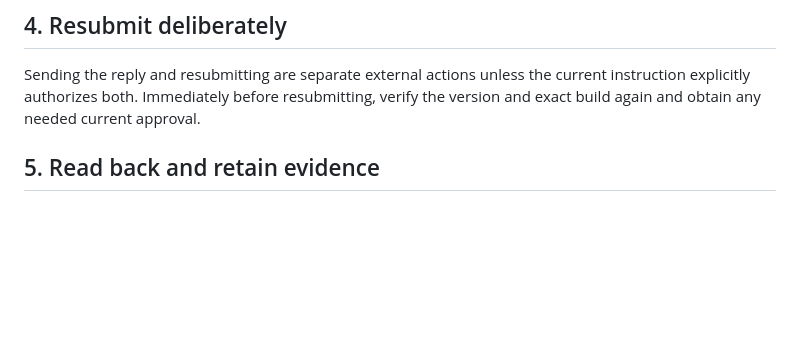
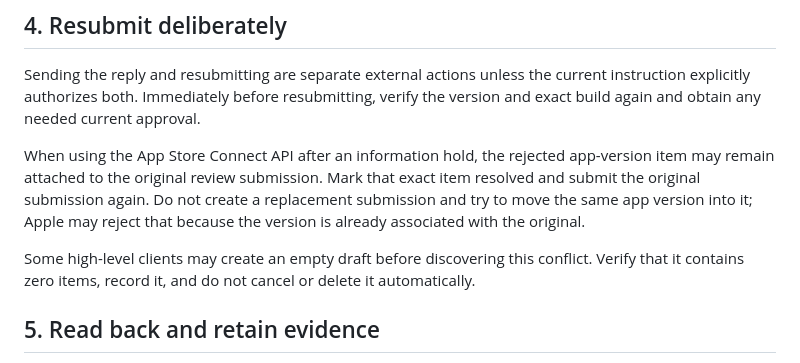
Before and after one commit to pauljump/openappco, a Markdown page: workflows/app-store/RESPOND.md, the part around the change. Drawn GitHub-style; blank space fills up the shorter version.

Commit message:
Document rejected-item resubmission flow

```diff
--- a/workflows/app-store/RESPOND.md
+++ b/workflows/app-store/RESPOND.md
@@ -52,6 +52,16 @@ Sending the reply and resubmitting are separate external actions unless the
 current instruction explicitly authorizes both. Immediately before resubmitting,
 verify the version and exact build again and obtain any needed current approval.
 
+When using the App Store Connect API after an information hold, the rejected
+app-version item may remain attached to the original review submission. Mark
+that exact item resolved and submit the original submission again. Do not create
+a replacement submission and try to move the same app version into it; Apple
+may reject that because the version is already associated with the original.
+
+Some high-level clients may create an empty draft before discovering this
+conflict. Verify that it contains zero items, record it, and do not cancel or
+delete it automatically.
+
 ## 5. Read back and retain evidence
 
 Require `WAITING_FOR_REVIEW` or another active review state after resubmission.
```
